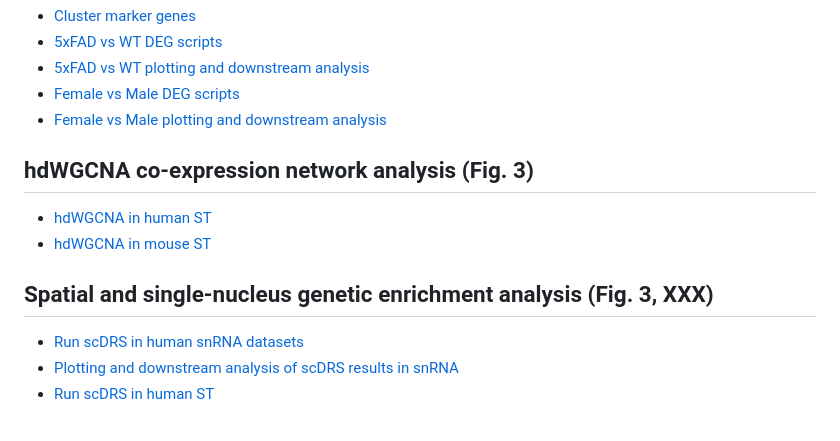
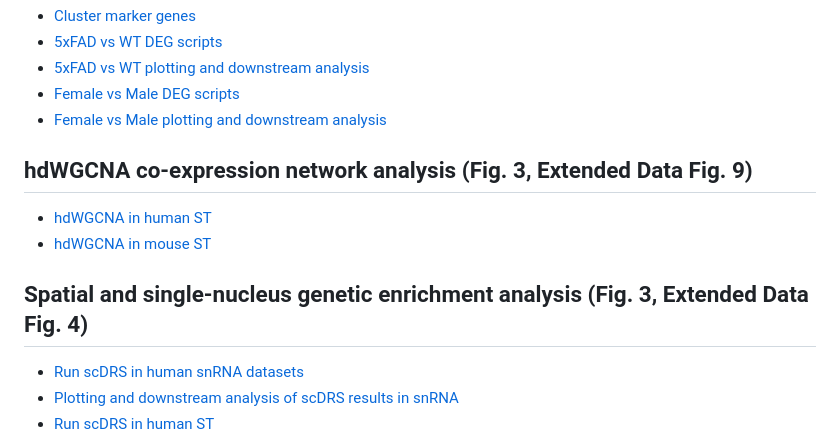
Before and after one commit to swaruplabUCI/DSAD_Spatial_Miyoshi_Morabito_2024, a Markdown page: README.md, the part around the change. Drawn GitHub-style.

```diff
--- a/README.md
+++ b/README.md
@@ -77,12 +77,12 @@ Mouse dataset
 * [Female vs Male plotting and downstream analysis](spatial/differential_expression/mouse/sex_DEGs_mouse_ST.Rmd)
 
 
-## hdWGCNA co-expression network analysis (Fig. 3)
+## hdWGCNA co-expression network analysis (Fig. 3, Extended Data Fig. 9)
 
 * [hdWGCNA in human ST](spatial/hdWGCNA/hdWGCNA_human.Rmd)
 * [hdWGCNA in mouse ST](spatial/hdWGCNA/hdWGCNA_mouse.Rmd)
 
-## Spatial and single-nucleus genetic enrichment analysis (Fig. 3, XXX)
+## Spatial and single-nucleus genetic enrichment analysis (Fig. 3, Extended Data Fig. 4)
 
 * [Run scDRS in human snRNA datasets](snRNA/genetic_enrichment/run_scDRS/)
 * [Plotting and downstream analysis of scDRS results in snRNA](snRNA/genetic_enrichment/scDRS_results_plotting.Rmd)
```
